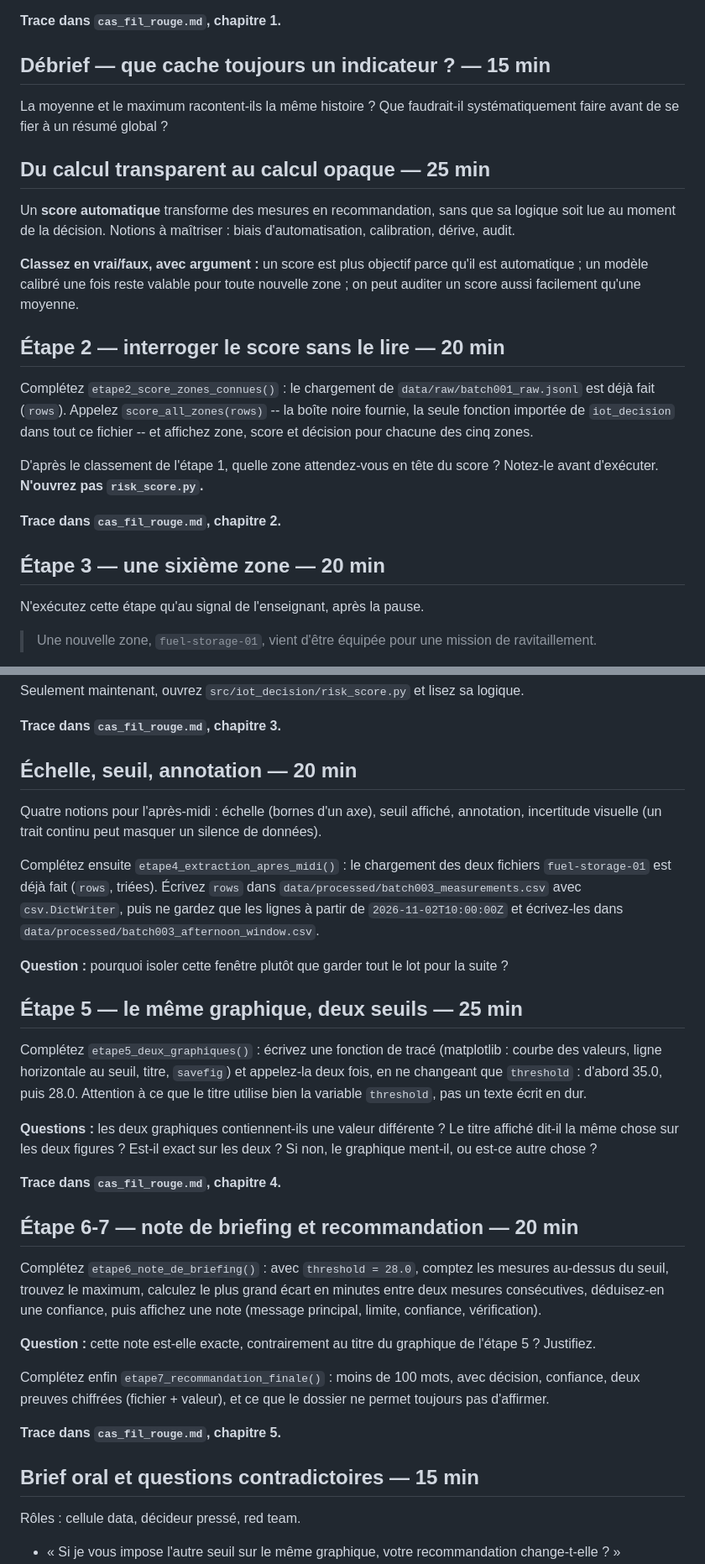
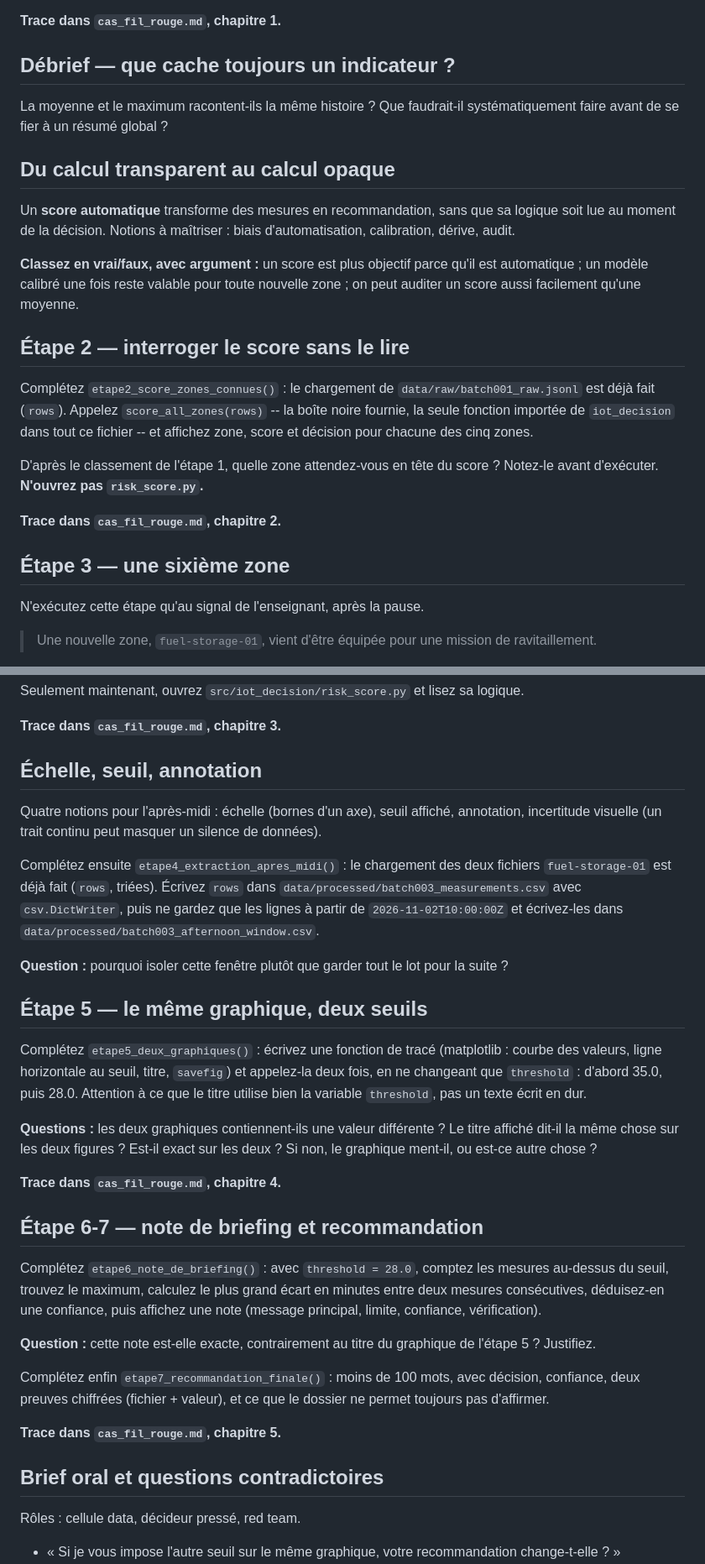
Before and after one commit to bedalmas1/SFN_ETL_etudiant, a Markdown page: sessions/s06bis_indicators_visualization_briefing/guide_etudiant.md, 2 parts joined by grey strips. Shown at 84% size. Drawn GitHub-style.

```diff
--- a/sessions/s06bis_indicators_visualization_briefing/guide_etudiant.md
+++ b/sessions/s06bis_indicators_visualization_briefing/guide_etudiant.md
@@ -34,17 +34,17 @@ Vérifiez à la main la moyenne d'une seule zone (l'équipe data pose l'addition
 
 **Trace dans `cas_fil_rouge.md`, chapitre 1.**
 
-## Débrief — que cache toujours un indicateur ? — 15 min
+## Débrief — que cache toujours un indicateur ?
 
 La moyenne et le maximum racontent-ils la même histoire ? Que faudrait-il systématiquement faire avant de se fier à un résumé global ?
 
-## Du calcul transparent au calcul opaque — 25 min
+## Du calcul transparent au calcul opaque
 
 Un **score automatique** transforme des mesures en recommandation, sans que sa logique soit lue au moment de la décision. Notions à maîtriser : biais d'automatisation, calibration, dérive, audit.
 
 **Classez en vrai/faux, avec argument :** un score est plus objectif parce qu'il est automatique ; un modèle calibré une fois reste valable pour toute nouvelle zone ; on peut auditer un score aussi facilement qu'une moyenne.
 
-## Étape 2 — interroger le score sans le lire — 20 min
+## Étape 2 — interroger le score sans le lire
 
 Complétez `etape2_score_zones_connues()` : le chargement de `data/raw/batch001_raw.jsonl` est déjà fait (`rows`). Appelez `score_all_zones(rows)` -- la boîte noire fournie, la seule fonction importée de `iot_decision` dans tout ce fichier -- et affichez zone, score et décision pour chacune des cinq zones.
 
@@ -52,7 +52,7 @@ D'après le classement de l'étape 1, quelle zone attendez-vous en tête du scor
 
 **Trace dans `cas_fil_rouge.md`, chapitre 2.**
 
-## Étape 3 — une sixième zone — 20 min
+## Étape 3 — une sixième zone
 
 N'exécutez cette étape qu'au signal de l'enseignant, après la pause.
 
@@ -66,7 +66,7 @@ Seulement maintenant, ouvrez `src/iot_decision/risk_score.py` et lisez sa logiqu
 
 **Trace dans `cas_fil_rouge.md`, chapitre 3.**
 
-## Échelle, seuil, annotation — 20 min
+## Échelle, seuil, annotation
 
 Quatre notions pour l'après-midi : échelle (bornes d'un axe), seuil affiché, annotation, incertitude visuelle (un trait continu peut masquer un silence de données).
 
@@ -74,7 +74,7 @@ Complétez ensuite `etape4_extraction_apres_midi()` : le chargement des deux fic
 
 **Question :** pourquoi isoler cette fenêtre plutôt que garder tout le lot pour la suite ?
 
-## Étape 5 — le même graphique, deux seuils — 25 min
+## Étape 5 — le même graphique, deux seuils
 
 Complétez `etape5_deux_graphiques()` : écrivez une fonction de tracé (matplotlib : courbe des valeurs, ligne horizontale au seuil, titre, `savefig`) et appelez-la deux fois, en ne changeant que `threshold` : d'abord 35.0, puis 28.0. Attention à ce que le titre utilise bien la variable `threshold`, pas un texte écrit en dur.
 
@@ -82,7 +82,7 @@ Complétez `etape5_deux_graphiques()` : écrivez une fonction de tracé (matplot
 
 **Trace dans `cas_fil_rouge.md`, chapitre 4.**
 
-## Étape 6-7 — note de briefing et recommandation — 20 min
+## Étape 6-7 — note de briefing et recommandation
 
 Complétez `etape6_note_de_briefing()` : avec `threshold = 28.0`, comptez les mesures au-dessus du seuil, trouvez le maximum, calculez le plus grand écart en minutes entre deux mesures consécutives, déduisez-en une confiance, puis affichez une note (message principal, limite, confiance, vérification).
 
@@ -92,7 +92,7 @@ Complétez enfin `etape7_recommandation_finale()` : moins de 100 mots, avec déc
 
 **Trace dans `cas_fil_rouge.md`, chapitre 5.**
 
-## Brief oral et questions contradictoires — 15 min
+## Brief oral et questions contradictoires
 
 Rôles : cellule data, décideur pressé, red team.
 
```
Also changed, not shown: other parts of sessions/s06bis_indicators_visualization_briefing/guide_etudiant.md (+1 -1 lines).
